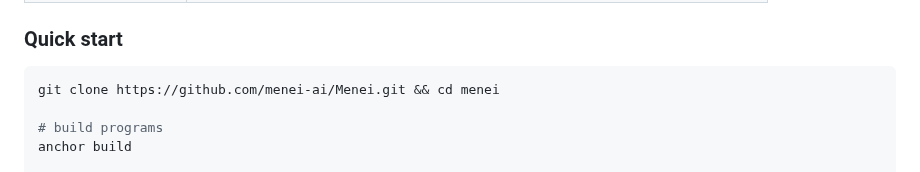
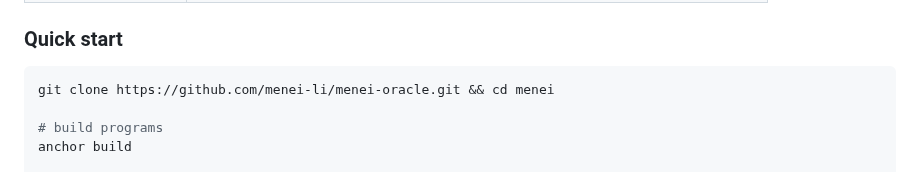
Before and after one commit to AUMZero/aum0, a Markdown page: README.md, the part around the change. GitHub-like rendering.

Commit message:
docs: update repository references after org rename
Update clone URLs and repository links to reflect the new
GitHub organization path (menei-li/menei-oracle).

````diff
--- a/README.md
+++ b/README.md
@@ -91,7 +91,7 @@ Verdicts: `SKIP` (0–199) · `NEUTRAL` (200–499) · `WATCHING` (500–649) ·
 ### Quick start
 
 ```bash
-git clone https://github.com/menei-ai/Menei.git && cd menei
+git clone https://github.com/menei-li/menei-oracle.git && cd menei
 
 # build programs
 anchor build
````
